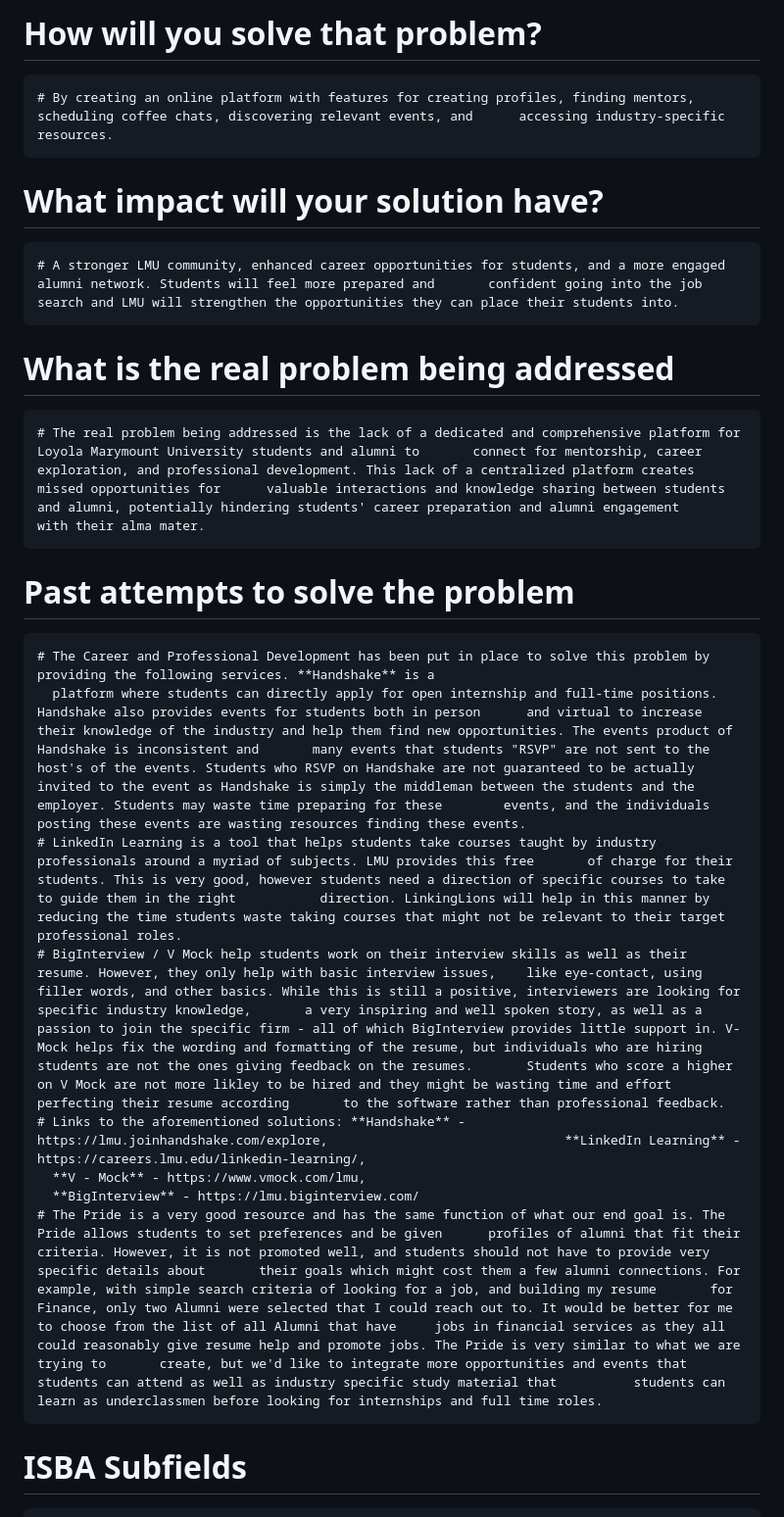
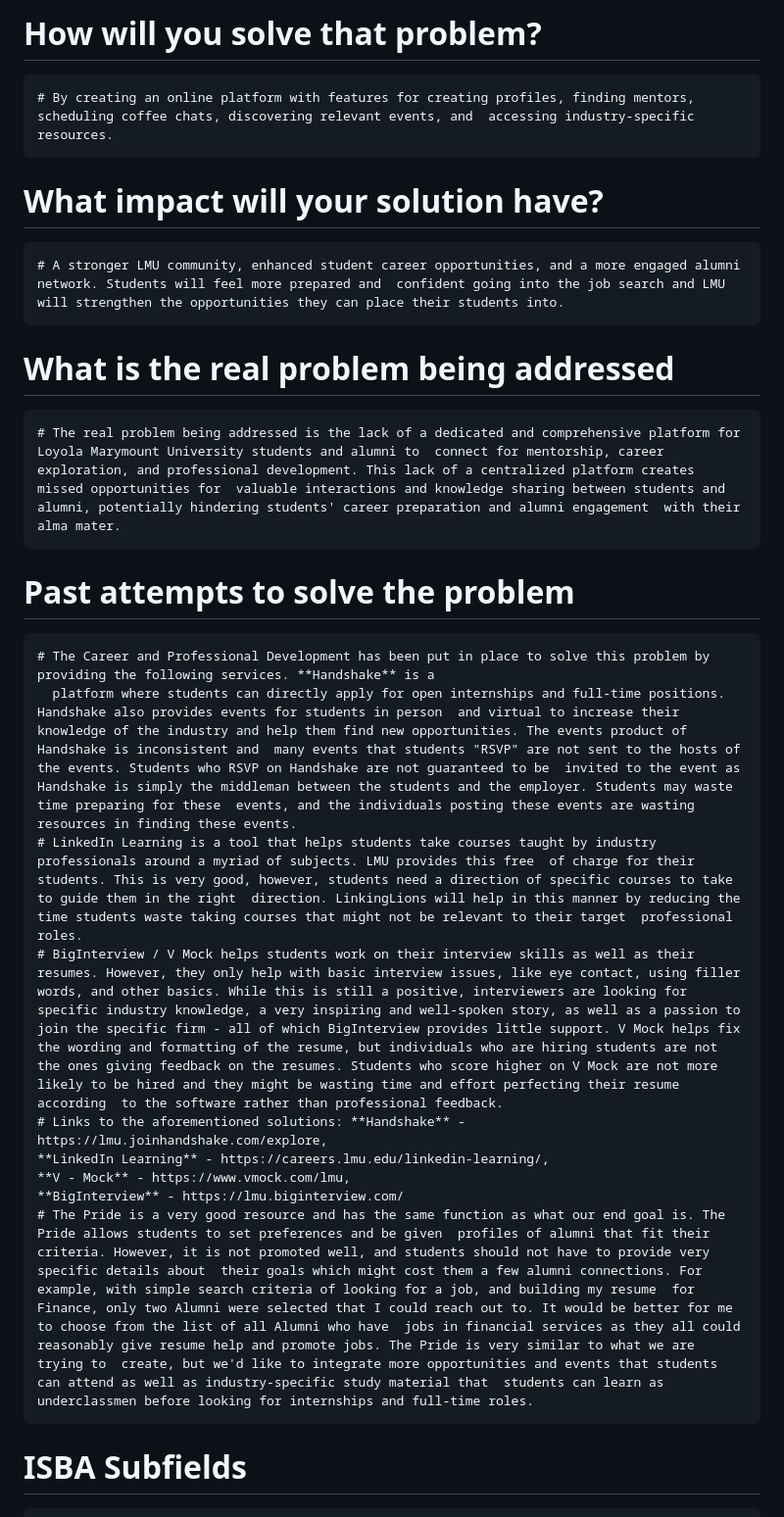
Before and after one commit to jjpaulose1/LinkingLions, a Markdown page: README.md, the part around the change printed below. Shown: that part at 98% size. Drawn GitHub-style.

```diff
--- a/README.md
+++ b/README.md
@@ -11,21 +11,22 @@
 # **What problem are you solving?**
 	# Bridging the gap between students and alumni to facilitate mentorship, networking, and career development opportunities.
 # **How will you solve that problem?**
-	# By creating an online platform with features for creating profiles, finding mentors, scheduling coffee chats, discovering relevant events, and 	  accessing industry-specific resources.
+	# By creating an online platform with features for creating profiles, finding mentors, scheduling coffee chats, discovering relevant events, and  accessing industry-specific resources.
 # **What impact will your solution have?**
-	# A stronger LMU community, enhanced career opportunities for students, and a more engaged alumni network. Students will feel more prepared and 	  confident going into the job search and LMU will strengthen the opportunities they can place their students into.
+	# A stronger LMU community, enhanced student career opportunities, and a more engaged alumni network. Students will feel more prepared and  confident going into the job search and LMU will strengthen the opportunities they can place their students into.
 
 # **What is the real problem being addressed**
-	# The real problem being addressed is the lack of a dedicated and comprehensive platform for Loyola Marymount University students and alumni to 	  connect for mentorship, career exploration, and professional development. This lack of a centralized platform creates missed opportunities for 	  valuable interactions and knowledge sharing between students and alumni, potentially hindering students' career preparation and alumni engagement 	  with their alma mater.
+	# The real problem being addressed is the lack of a dedicated and comprehensive platform for Loyola Marymount University students and alumni to  connect for mentorship, career exploration, and professional development. This lack of a centralized platform creates missed opportunities for  valuable interactions and knowledge sharing between students and alumni, potentially hindering students' career preparation and alumni engagement  with their alma mater.
 # **Past attempts to solve the problem**
 	# The Career and Professional Development has been put in place to solve this problem by providing the following services. **Handshake** is a
-	  platform where students can directly apply for open internship and full-time positions. Handshake also provides events for students both in person 	  and virtual to increase their knowledge of the industry and help them find new opportunities. The events product of Handshake is inconsistent and    	  many events that students "RSVP" are not sent to the host's of the events. Students who RSVP on Handshake are not guaranteed to be actually 	  	  invited to the event as Handshake is simply the middleman between the students and the employer. Students may waste time preparing for these 		  events, and the individuals posting these events are wasting resources finding these events.
-	# LinkedIn Learning is a tool that helps students take courses taught by industry professionals around a myriad of subjects. LMU provides this free 	  of charge for their students. This is very good, however students need a direction of specific courses to take to guide them in the right 	  	  direction. LinkingLions will help in this manner by reducing the time students waste taking courses that might not be relevant to their target 	  professional roles.
-	# BigInterview / V Mock help students work on their interview skills as well as their resume. However, they only help with basic interview issues, 	  like eye-contact, using filler words, and other basics. While this is still a positive, interviewers are looking for specific industry knowledge, 	  a very inspiring and well spoken story, as well as a passion to join the specific firm - all of which BigInterview provides little support in. V-	  Mock helps fix the wording and formatting of the resume, but individuals who are hiring students are not the ones giving feedback on the resumes. 	  Students who score a higher on V Mock are not more likley to be hired and they might be wasting time and effort perfecting their resume according 	  to the software rather than professional feedback.
-	# Links to the aforementioned solutions: **Handshake** - https://lmu.joinhandshake.com/explore, 							  **LinkedIn Learning** - https://careers.lmu.edu/linkedin-learning/,
-	  **V - Mock** - https://www.vmock.com/lmu,
-	  **BigInterview** - https://lmu.biginterview.com/
-	# The Pride is a very good resource and has the same function of what our end goal is. The Pride allows students to set preferences and be given 	  profiles of alumni that fit their criteria. However, it is not promoted well, and students should not have to provide very specific details about 	  their goals which might cost them a few alumni connections. For example, with simple search criteria of looking for a job, and building my resume 	  for Finance, only two Alumni were selected that I could reach out to. It would be better for me to choose from the list of all Alumni that have 	  jobs in financial services as they all could reasonably give resume help and promote jobs. The Pride is very similar to what we are trying to 	  create, but we'd like to integrate more opportunities and events that students can attend as well as industry specific study material that 	  	  students can learn as underclassmen before looking for internships and full time roles.
+	  platform where students can directly apply for open internships and full-time positions. Handshake also provides events for students in person  and virtual to increase their knowledge of the industry and help them find new opportunities. The events product of Handshake is inconsistent and  many events that students "RSVP" are not sent to the hosts of the events. Students who RSVP on Handshake are not guaranteed to be  invited to the event as Handshake is simply the middleman between the students and the employer. Students may waste time preparing for these  events, and the individuals posting these events are wasting resources in finding these events.
+	# LinkedIn Learning is a tool that helps students take courses taught by industry professionals around a myriad of subjects. LMU provides this free  of charge for their students. This is very good, however, students need a direction of specific courses to take to guide them in the right  direction. LinkingLions will help in this manner by reducing the time students waste taking courses that might not be relevant to their target  professional roles.
+	# BigInterview / V Mock helps students work on their interview skills as well as their resumes. However, they only help with basic interview issues, like eye contact, using filler words, and other basics. While this is still a positive, interviewers are looking for specific industry knowledge, a very inspiring and well-spoken story, as well as a passion to join the specific firm - all of which BigInterview provides little support. V Mock helps fix the wording and formatting of the resume, but individuals who are hiring students are not the ones giving feedback on the resumes. Students who score higher on V Mock are not more likely to be hired and they might be wasting time and effort perfecting their resume according  to the software rather than professional feedback.
+	# Links to the aforementioned solutions: **Handshake** - https://lmu.joinhandshake.com/explore,
+ 	**LinkedIn Learning** - https://careers.lmu.edu/linkedin-learning/,
+	**V - Mock** - https://www.vmock.com/lmu,
+	**BigInterview** - https://lmu.biginterview.com/
+	# The Pride is a very good resource and has the same function as what our end goal is. The Pride allows students to set preferences and be given  profiles of alumni that fit their criteria. However, it is not promoted well, and students should not have to provide very specific details about  their goals which might cost them a few alumni connections. For example, with simple search criteria of looking for a job, and building my resume  for Finance, only two Alumni were selected that I could reach out to. It would be better for me to choose from the list of all Alumni who have  jobs in financial services as they all could reasonably give resume help and promote jobs. The Pride is very similar to what we are trying to  create, but we'd like to integrate more opportunities and events that students can attend as well as industry-specific study material that  students can learn as underclassmen before looking for internships and full-time roles.
 
 # **ISBA Subfields**
 	# 1. Data Management
```
Also changed, not shown: other parts of README.md (+2 -2 lines).
